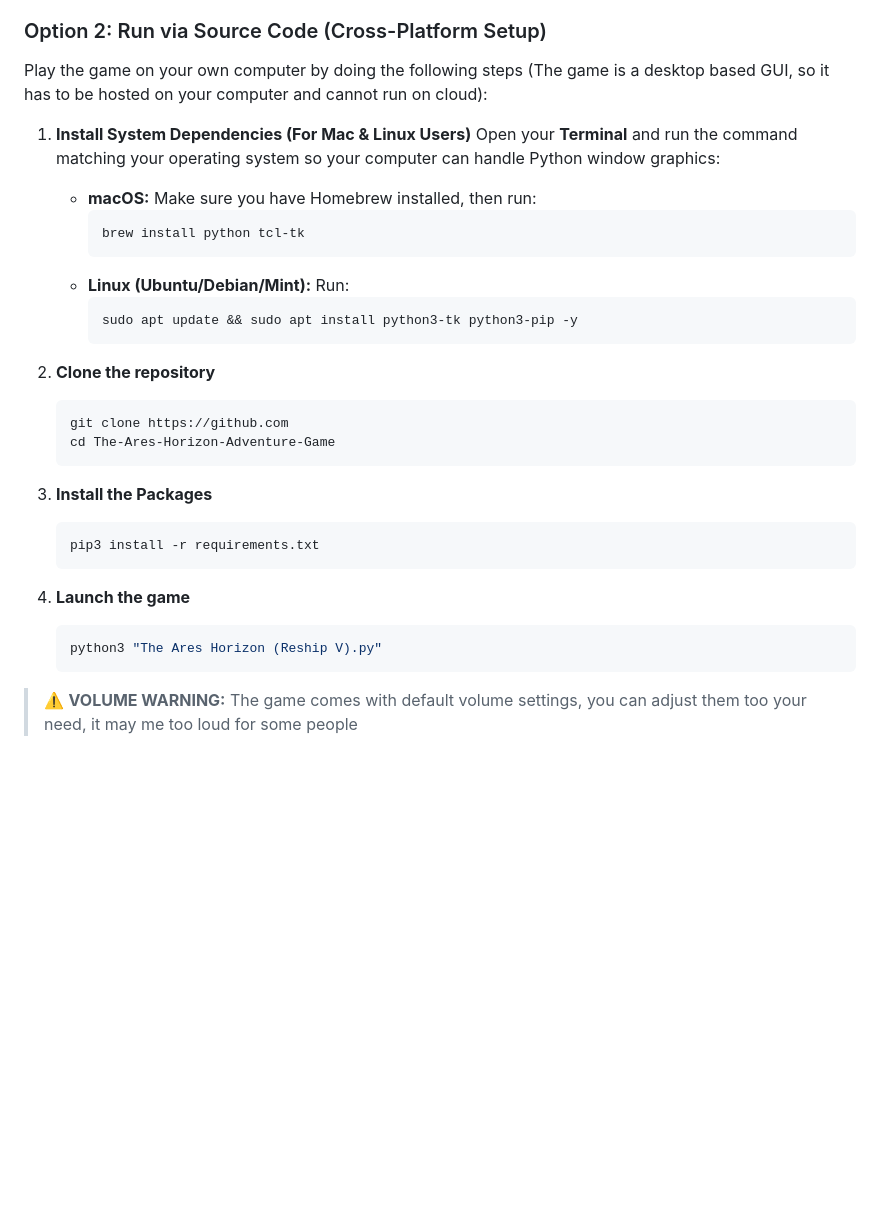
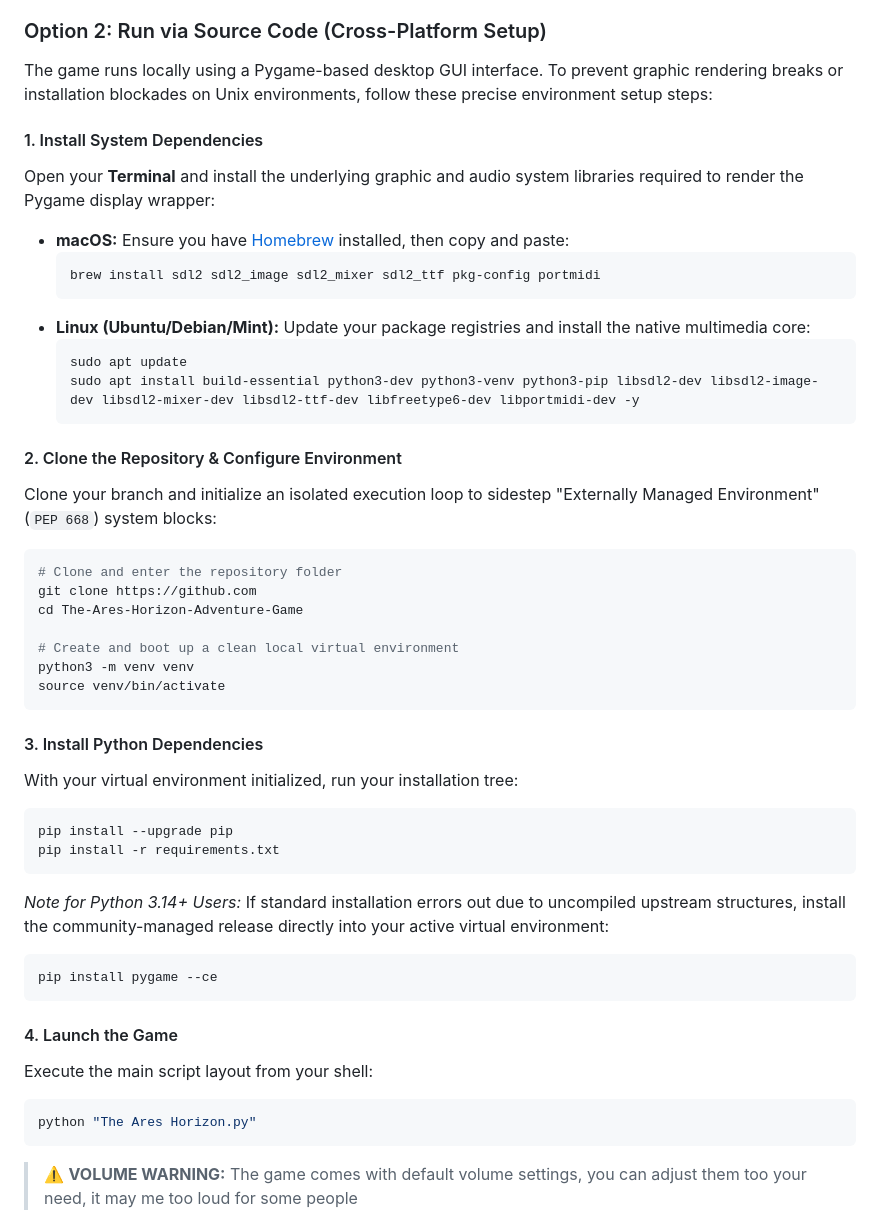
Before and after one commit to alomnsh/The-Ares-Horizon, a Markdown page: README.md, the part around the change. Rendered like a GitHub page; blank space fills up the shorter version.

Commit message:
Revise README for local game setup instructions
Updated installation instructions for Mac and Linux users, including system dependencies and virtual environment setup.

````diff
--- a/README.md
+++ b/README.md
@@ -12,35 +12,52 @@ A choice python adventure game where the player takes a high-stake role of a Fli
 
 ### Option 2: Run via Source Code (Cross-Platform Setup)
 
-Play the game on your own computer by doing the following steps (The game is a desktop based GUI, so it has to be hosted on your computer and cannot run on cloud):
+The game runs locally using a Pygame-based desktop GUI interface. To prevent graphic rendering breaks or installation blockades on Unix environments, follow these precise environment setup steps:
 
-1. **Install System Dependencies (For Mac & Linux Users)**
-   Open your **Terminal** and run the command matching your operating system so your computer can handle Python window graphics:
+#### 1. Install System Dependencies
+Open your **Terminal** and install the underlying graphic and audio system libraries required to render the Pygame display wrapper:
 
-   * **macOS:** Make sure you have Homebrew installed, then run:
-     ```bash
-     brew install python tcl-tk
-     ```
-   * **Linux (Ubuntu/Debian/Mint):** Run:
-     ```bash
-     sudo apt update && sudo apt install python3-tk python3-pip -y
-     ```
+* **macOS:** Ensure you have [Homebrew](https://brew.sh) installed, then copy and paste:
+  ```bash
+  brew install sdl2 sdl2_image sdl2_mixer sdl2_ttf pkg-config portmidi
+  ```
+* **Linux (Ubuntu/Debian/Mint):** Update your package registries and install the native multimedia core:
+  ```bash
+  sudo apt update
+  sudo apt install build-essential python3-dev python3-venv python3-pip libsdl2-dev libsdl2-image-dev libsdl2-mixer-dev libsdl2-ttf-dev libfreetype6-dev libportmidi-dev -y
+  ```
 
-2. **Clone the repository**
-   ```bash
-   git clone https://github.com
-   cd The-Ares-Horizon-Adventure-Game
-   ```
+#### 2. Clone the Repository & Configure Environment
+Clone your branch and initialize an isolated execution loop to sidestep "Externally Managed Environment" (`PEP 668`) system blocks:
 
-3. **Install the Packages**
-   ```bash
-   pip3 install -r requirements.txt
-   ```
+```bash
+# Clone and enter the repository folder
+git clone https://github.com
+cd The-Ares-Horizon-Adventure-Game
 
-4. **Launch the game**
-   ```bash
-   python3 "The Ares Horizon (Reship V).py"
-   ```
+# Create and boot up a clean local virtual environment
+python3 -m venv venv
+source venv/bin/activate
+```
+
+#### 3. Install Python Dependencies
+With your virtual environment initialized, run your installation tree:
+```bash
+pip install --upgrade pip
+pip install -r requirements.txt
+```
+
+*Note for Python 3.14+ Users:* If standard installation errors out due to uncompiled upstream structures, install the community-managed release directly into your active virtual environment:
+```bash
+pip install pygame --ce
+```
+
+#### 4. Launch the Game
+Execute the main script layout from your shell:
+```bash
+python "The Ares Horizon.py"
+```
+
 > ⚠️ **VOLUME WARNING:** The game comes with default volume settings, you can adjust them too your need, it may me too loud for some people
 
 ## Features
````
